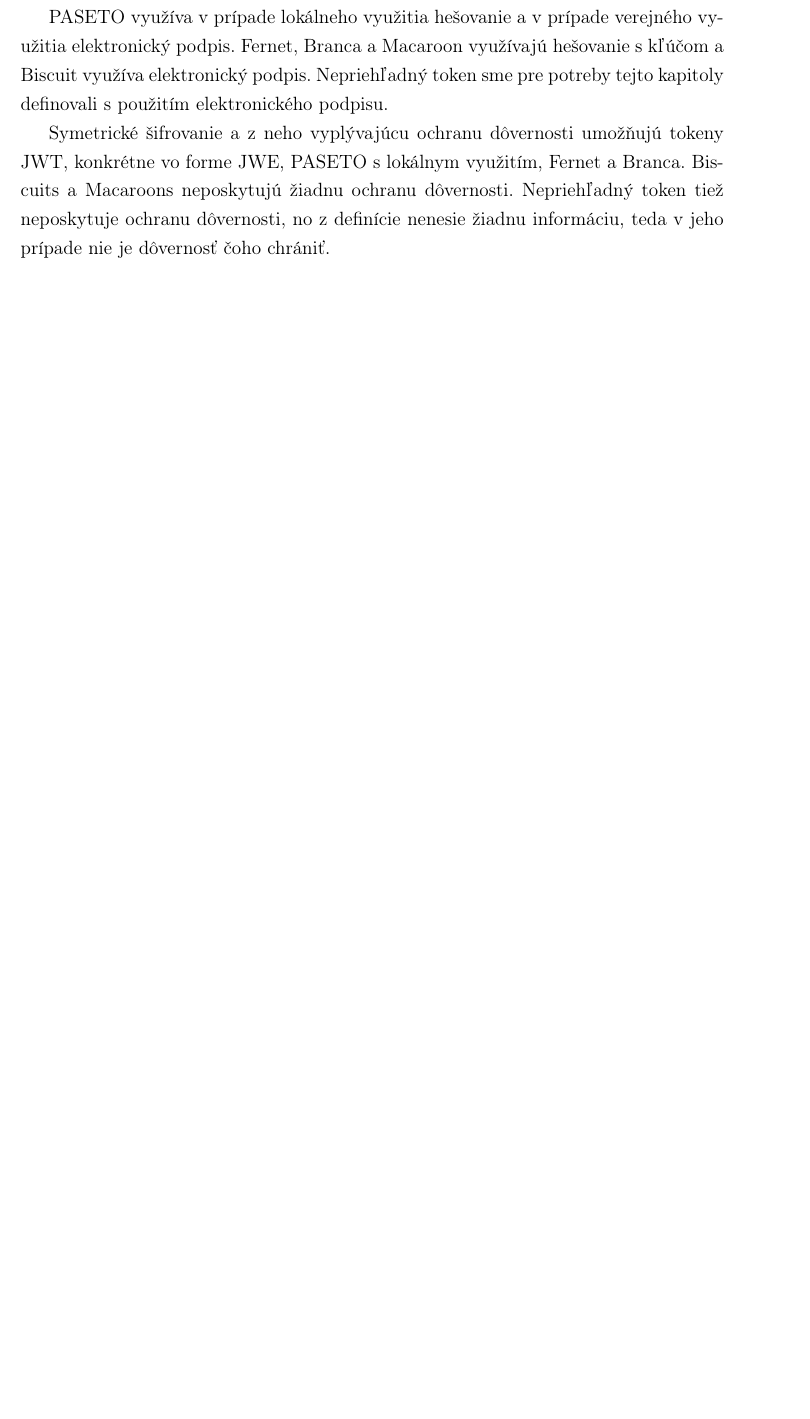
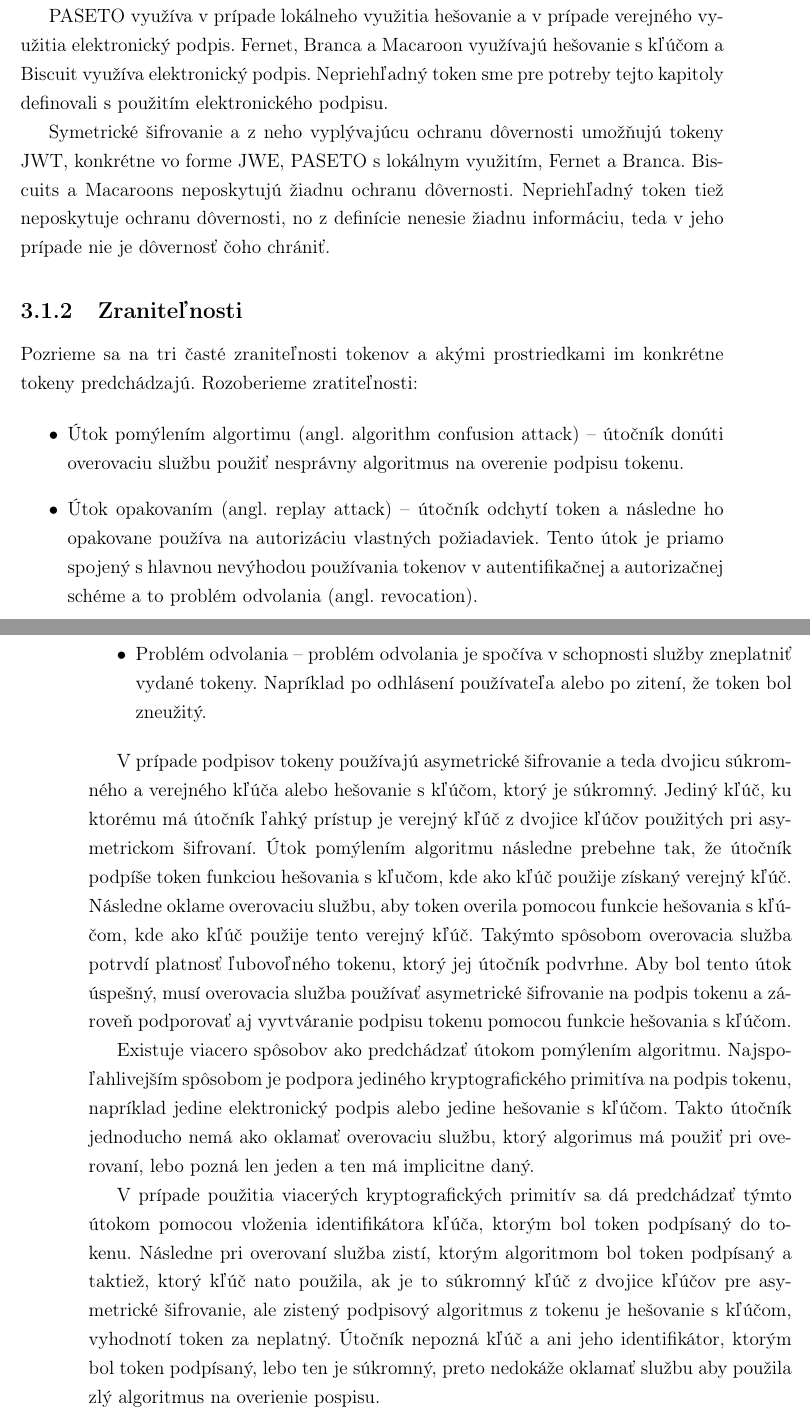
Before and after one commit to jitka1997/bachalor-thesis, a LaTeX thesis (praca/main.tex, which reads praca/chapter3.tex): part of page 41 of 51 before the commit and two parts of pages 41 and 42 of 53 after it, the two joined at a grey line, cut so that both start at the same text, the shorter picture padded with empty space. Compiled offline with pdfLaTeX.

Commit message:
Chapter3 crypto primitives and insecurities

```diff
--- a/praca/chapter3.tex
+++ b/praca/chapter3.tex
@@ -20,8 +20,24 @@
 
 Výhodou elektronického podpisu teda je, že autenticitu a integritu tokenu môže overiť ľubovoľná entita. Výhodou hešovania je, že je rýchlejšie.
 
-V prípade JWT si môžeme vybrať, či budeme používať elektronický podpis alebo hešovanie s kľúčom a pomocou nastavenia oprávnenia \textit{alg} v hlavičke na požadovanú hodnotu. Všetky možnosti hodnôt oprávanenia \textit{alg} definuje  JWA \cite{jwa_rfc}. Štandard ponúka aj možnosť \textit{alg=none}, v tomto prípade nezaručuje JWT žiadne bezpečnostné kvality a je to jedna zo známych zraniteľností \cite{jwt_vul} JWT. Ak služba akceptuje aj JWT s \textit{alg=none} ako platné tokeny, útočník jednoducho zamení hodnotu \textit{alg='hocičo'} na \textit{none}, odstráni podpis z tokenu a môže ľubovoľne zmeniť token, napríklad si zvýši autorizačné práva. Bezpečné implementácie JWT, by nemali tokeny s \textit{alg=none} považovať za platné.
+V prípade JWT si môžeme vybrať, či budeme používať elektronický podpis alebo hešovanie s kľúčom a pomocou nastavenia oprávnenia \textit{alg} v hlavičke na požadovanú hodnotu. Všetky možnosti hodnôt oprávanenia \textit{alg} definuje  JWA \cite{jwa_rfc}. Štandard ponúka aj možnosť \textit{alg=none}, v tomto prípade nezaručuje JWT žiadne bezpečnostné kvality a je to jedna zo známych zraniteľností \cite{jwt_vul} JWT. Ak služba akceptuje aj JWT s \textit{alg=none} ako platné tokeny, útočník jednoducho zamení hodnotu \textit{alg='čokoľvek'} na \textit{alg=none}, odstráni podpis z tokenu a môže ľubovoľne zmeniť token, napríklad si zvýši autorizačné práva. Bezpečné implementácie JWT, by nemali tokeny s \textit{alg=none} považovať za platné.
 
 PASETO využíva v prípade lokálneho využitia hešovanie a v prípade verejného využitia elektronický podpis. Fernet, Branca a Macaroon využívajú hešovanie s kľúčom a Biscuit využíva elektronický podpis. Nepriehľadný token sme pre potreby tejto kapitoly definovali s použitím elektronického podpisu.
 
 Symetrické šifrovanie a z neho vyplývajúcu ochranu dôvernosti umožňujú tokeny JWT, konkrétne vo forme JWE, PASETO s lokálnym využitím, Fernet a Branca. Biscuits a Macaroons neposkytujú žiadnu ochranu dôvernosti. Nepriehľadný token tiež neposkytuje ochranu dôvernosti, no z definície nenesie žiadnu informáciu, teda v jeho prípade nie je dôvernosť čoho chrániť.
+
+\subsection{Zraniteľnosti}
+
+Pozrieme sa na tri časté zraniteľnosti tokenov a akými prostriedkami im konkrétne tokeny predchádzajú. Rozoberieme zratiteľnosti:
+
+\begin{itemize}
+    \item Útok pomýlením algortimu (angl. algorithm confusion attack) -- útočník donúti overovaciu službu použiť nesprávny algoritmus na overenie podpisu tokenu.
+    \item Útok opakovaním (angl. replay attack) -- útočník odchytí token a následne ho opakovane používa na autorizáciu vlastných požiadaviek. Tento útok je priamo spojený s hlavnou nevýhodou používania tokenov v autentifikačnej a autorizačnej schéme a to problém odvolania (angl. revocation).
+    \item Problém odvolania -- problém odvolania je spočíva v schopnosti služby zneplatniť vydané tokeny. Napríklad po odhlásení používateľa alebo po zitení, že token bol zneužitý.
+\end{itemize}
+
+V prípade podpisov tokeny používajú asymetrické šifrovanie a teda dvojicu súkromného a verejného kľúča alebo hešovanie s kľúčom, ktorý je súkromný. Jediný kľúč, ku ktorému má útočník ľahký prístup je verejný kľúč z dvojice kľúčov použitých pri asymetrickom šifrovaní. Útok pomýlením algoritmu následne prebehne tak, že útočník podpíše token funkciou hešovania s kľučom, kde ako kľúč použije získaný verejný kľúč. Následne oklame overovaciu službu, aby token overila pomocou funkcie hešovania s kľúčom, kde ako kľúč použije tento verejný kľúč. Takýmto spôsobom overovacia služba potrvdí platnosť ľubovoľného tokenu, ktorý jej útočník podvrhne. Aby bol tento útok úspešný, musí overovacia služba používať asymetrické šifrovanie na podpis tokenu a zároveň podporovať aj vyvtváranie podpisu tokenu pomocou funkcie hešovania s kľúčom.
+
+Existuje viacero spôsobov ako predchádzať útokom pomýlením algoritmu. Najspoľahlivejším spôsobom je podpora jediného kryptografického primitíva na podpis tokenu, napríklad jedine elektronický podpis alebo jedine hešovanie s kľúčom. Takto útočník jednoducho nemá ako oklamať overovaciu službu, ktorý algorimus má použiť pri overovaní, lebo pozná len jeden a ten má implicitne daný.
+
+V prípade použitia viacerých kryptografických primitív sa dá predchádzať týmto útokom pomocou vloženia identifikátora kľúča, ktorým bol token podpísaný do tokenu. Následne pri overovaní služba zistí, ktorým algoritmom bol token podpísaný a taktiež, ktorý kľúč nato použila, ak je to súkromný kľúč z dvojice kľúčov pre asymetrické šifrovanie, ale zistený podpisový algoritmus z tokenu je hešovanie s kľúčom, vyhodnotí token za neplatný. Útočník nepozná kľúč a ani jeho identifikátor, ktorým bol token podpísaný, lebo ten je súkromný, preto nedokáže oklamať službu aby použila zlý algoritmus na overienie pospisu.
```
Also changed, not shown: praca/main.pdf, praca/chapter3.tex (2 more changed lines).
